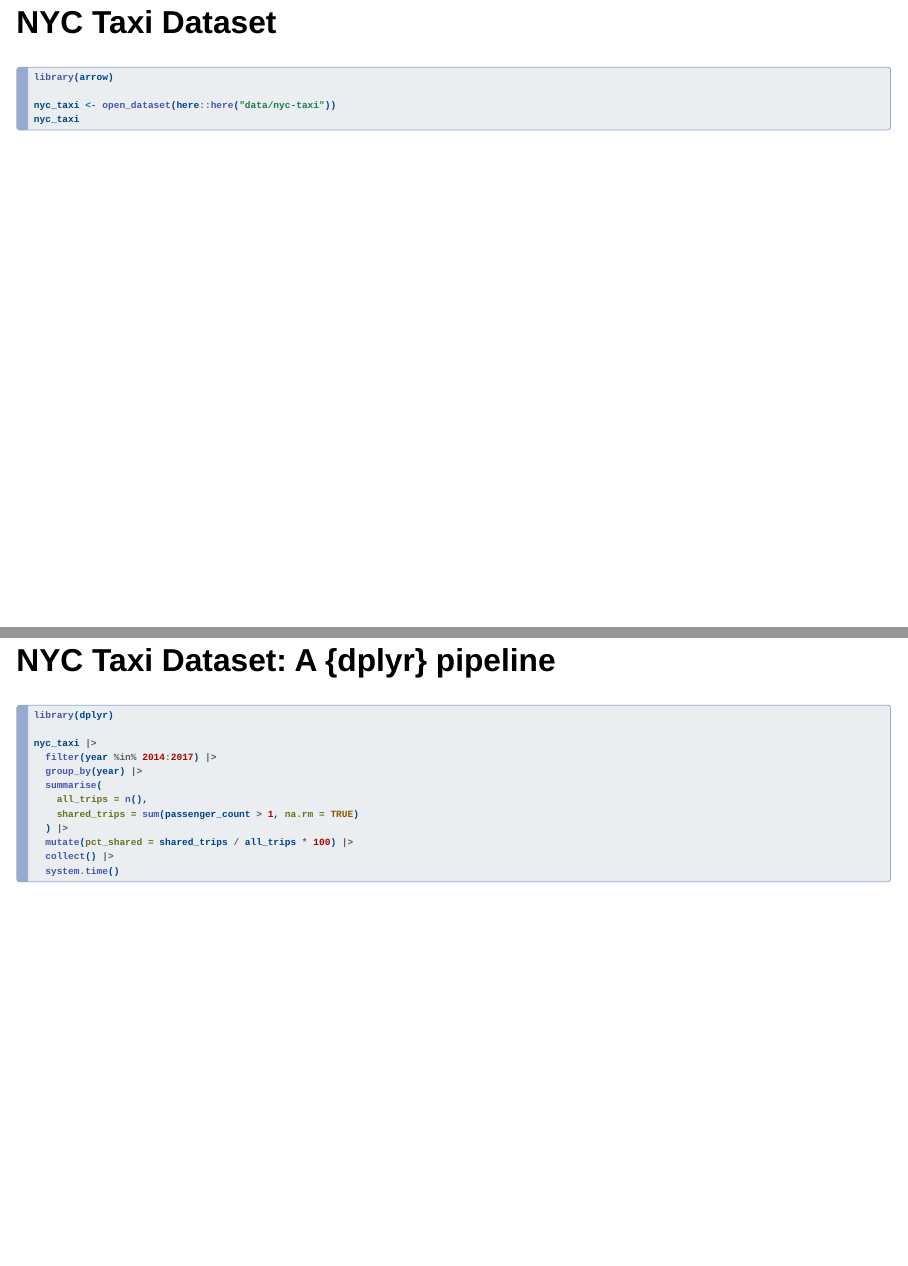
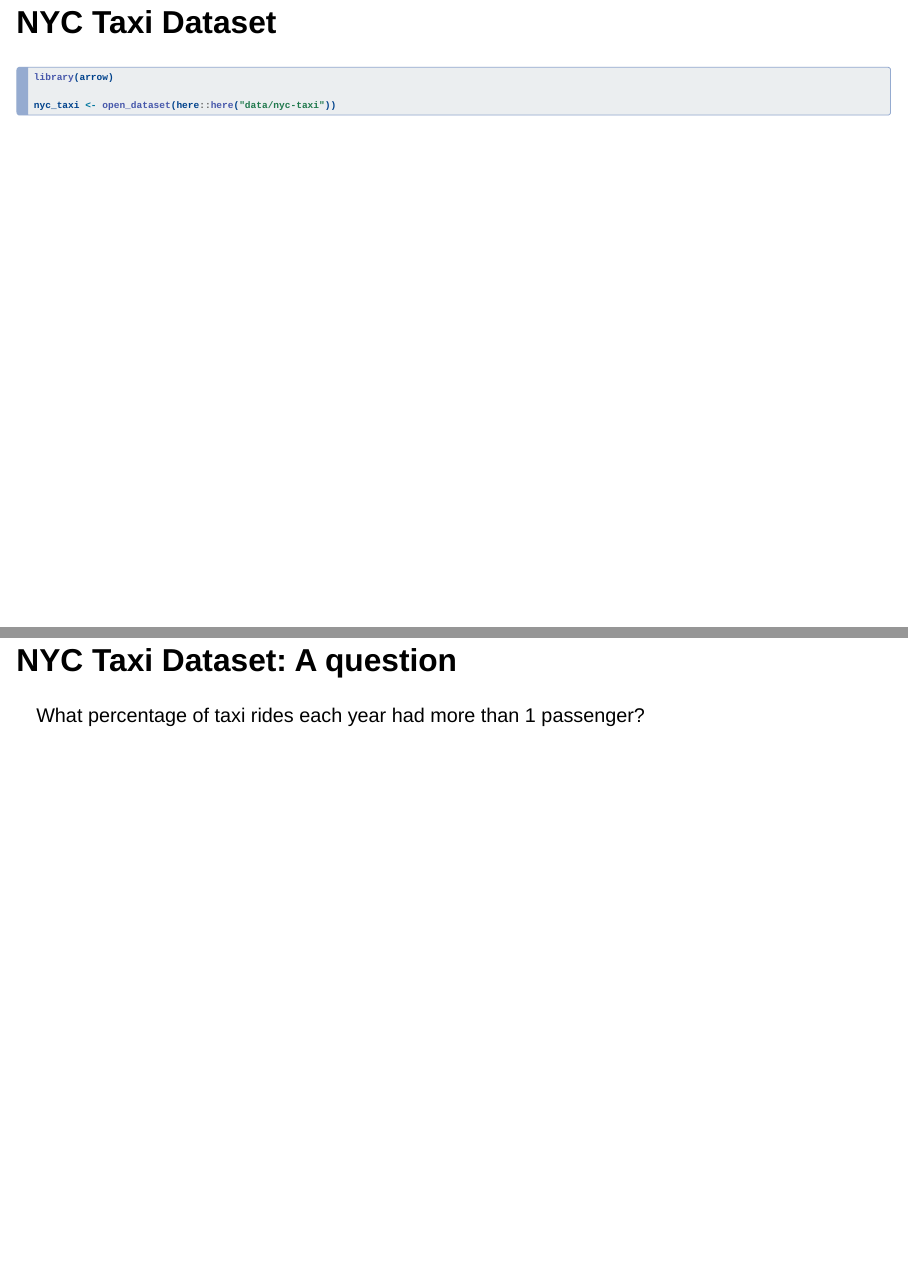
Before and after one commit to posit-conf-2023/arrow, a Quarto document (materials/1_hello_arrow.qmd): pages 9 and 12 of 25 before the commit and pages 9 and 11 of 26 after it, joined at a grey line. Rendered offline with R 4.5, knitr and Pandoc in place of Quarto, with nearby package versions; the code chunks are not run, so their results and figures are left out; drawn as Slidy slides in place of the format the file asks for.

Commit message:
Updates to module 1

````diff
--- a/materials/1_hello_arrow.qmd
+++ b/materials/1_hello_arrow.qmd
@@ -107,7 +94,6 @@ Arrow Datasets allow you to query against data that has been split across multip
 library(arrow)
 
 nyc_taxi <- open_dataset(here::here("data/nyc-taxi"))
-nyc_taxi
 ```
 
 ## NYC Taxi Dataset
@@ -121,6 +107,10 @@ nyc_taxi |>
 <br>
 
 1.15 billion rows 🤯
+
+## NYC Taxi Dataset: A question
+
+What percentage of taxi rides each year had more than 1 passenger?
 
 ## NYC Taxi Dataset: A {dplyr} pipeline
 
````
Also changed, not shown: materials/1_hello_arrow.qmd (13 more changed lines).
